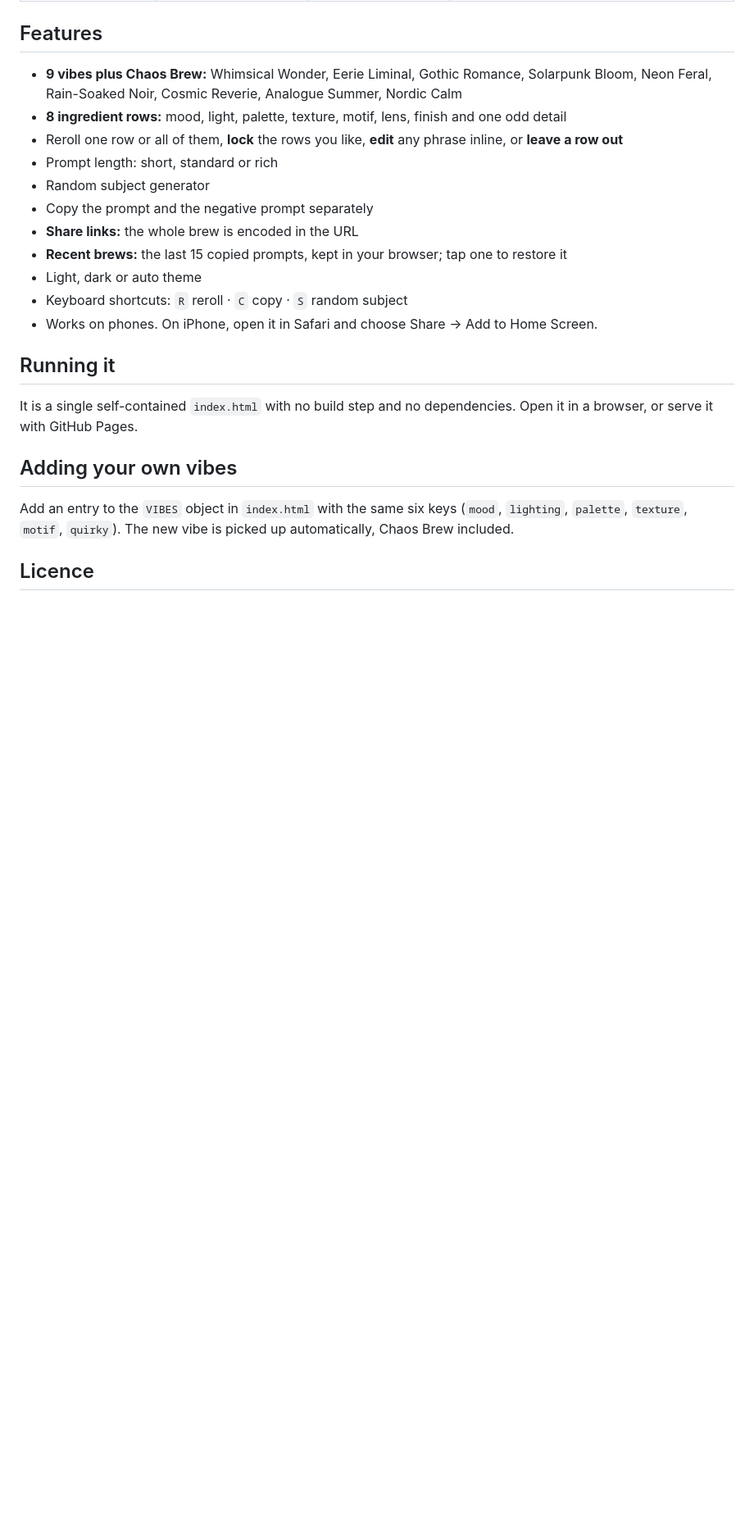
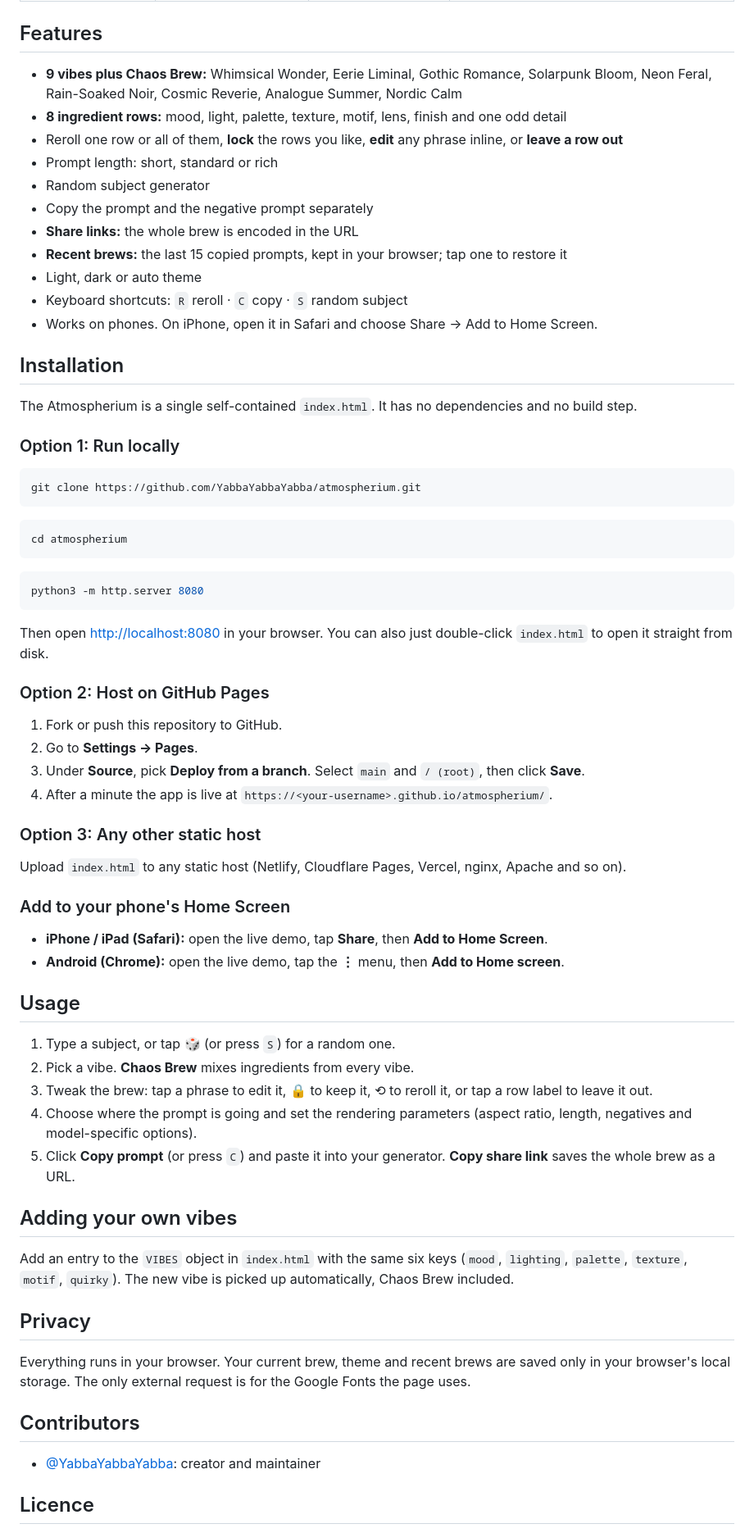
Before and after one commit to YabbaYabbaYabba/atmospherium, a Markdown page: README.md, the part around one of its changes. Shown at 82% size. Rendered like a GitHub page; blank space fills up the shorter version.

````diff
--- a/README.md
+++ b/README.md
@@ -34,13 +47,61 @@ Type a subject, pick a vibe, choose where the prompt is going, and reroll ingred
 - Keyboard shortcuts: `R` reroll · `C` copy · `S` random subject
 - Works on phones. On iPhone, open it in Safari and choose Share → Add to Home Screen.
 
-## Running it
+## Installation
 
-It is a single self-contained `index.html` with no build step and no dependencies. Open it in a browser, or serve it with GitHub Pages.
+The Atmospherium is a single self-contained `index.html`. It has no dependencies and no build step.
+
+### Option 1: Run locally
+
+```bash
+git clone https://github.com/YabbaYabbaYabba/atmospherium.git
+```
+
+```bash
+cd atmospherium
+```
+
+```bash
+python3 -m http.server 8080
+```
+
+Then open <http://localhost:8080> in your browser. You can also just double-click `index.html` to open it straight from disk.
+
+### Option 2: Host on GitHub Pages
+
+1. Fork or push this repository to GitHub.
+2. Go to **Settings → Pages**.
+3. Under **Source**, pick **Deploy from a branch**. Select `main` and `/ (root)`, then click **Save**.
+4. After a minute the app is live at `https://<your-username>.github.io/atmospherium/`.
+
+### Option 3: Any other static host
+
+Upload `index.html` to any static host (Netlify, Cloudflare Pages, Vercel, nginx, Apache and so on).
+
+### Add to your phone's Home Screen
+
+- **iPhone / iPad (Safari):** open the live demo, tap **Share**, then **Add to Home Screen**.
+- **Android (Chrome):** open the live demo, tap the **⋮** menu, then **Add to Home screen**.
+
+## Usage
+
+1. Type a subject, or tap 🎲 (or press `S`) for a random one.
+2. Pick a vibe. **Chaos Brew** mixes ingredients from every vibe.
+3. Tweak the brew: tap a phrase to edit it, 🔒 to keep it, ⟲ to reroll it, or tap a row label to leave it out.
+4. Choose where the prompt is going and set the rendering parameters (aspect ratio, length, negatives and model-specific options).
+5. Click **Copy prompt** (or press `C`) and paste it into your generator. **Copy share link** saves the whole brew as a URL.
 
 ## Adding your own vibes
 
 Add an entry to the `VIBES` object in `index.html` with the same six keys (`mood`, `lighting`, `palette`, `texture`, `motif`, `quirky`). The new vibe is picked up automatically, Chaos Brew included.
 
+## Privacy
+
+Everything runs in your browser. Your current brew, theme and recent brews are saved only in your browser's local storage. The only external request is for the Google Fonts the page uses.
+
+## Contributors
+
+- [@YabbaYabbaYabba](https://github.com/YabbaYabbaYabba): creator and maintainer
+
 ## Licence
 
````
Also changed, not shown: other parts of README.md (+16 -3 lines), docs/screenshots/dark.jpg (added), docs/screenshots/light.jpg (added), docs/screenshots/mobile.jpg (added).
